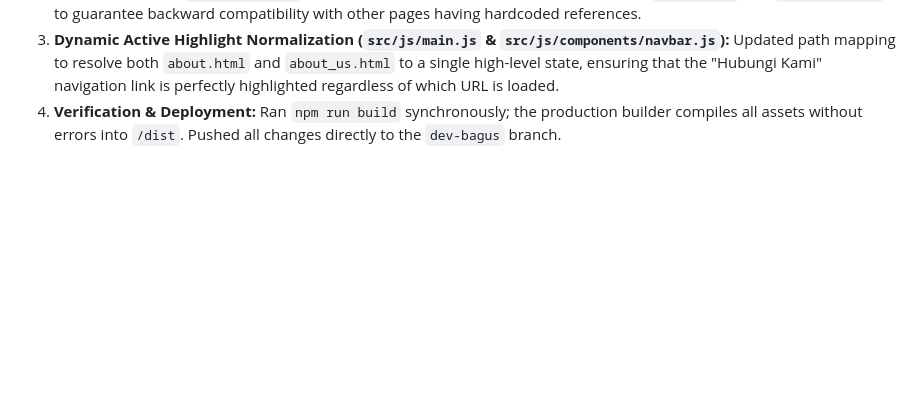
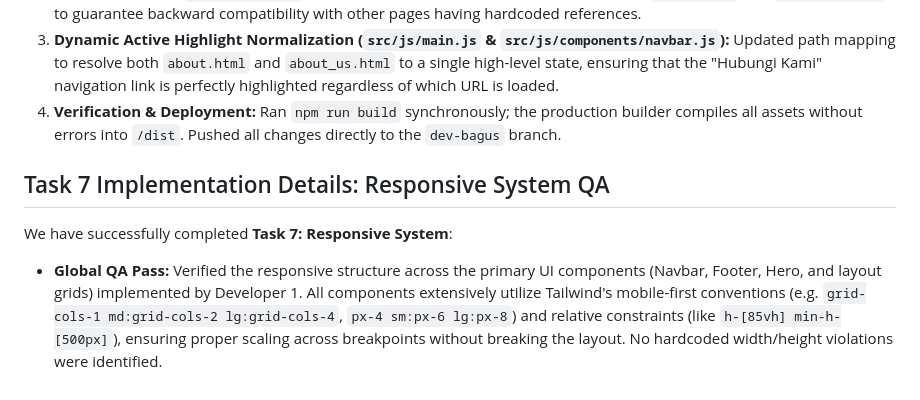
Before and after one commit to arguspermono/frontend-web-jejaknusa, a Markdown page: walkthrough.md, the part around the change. GitHub-like rendering; blank space fills up the shorter version.

Commit message:
docs: complete developer 1 task 7 global responsive QA pass

```diff
--- a/walkthrough.md
+++ b/walkthrough.md
@@ -63,3 +63,9 @@ We have successfully completed **Task 6: Page Assembly (About Us)**:
 2. **Vite Entrypoints (`vite.config.js`):** Configured Rollup input entries to compile both `about.html` and `about_us.html` to guarantee backward compatibility with other pages having hardcoded references.
 3. **Dynamic Active Highlight Normalization (`src/js/main.js` & `src/js/components/navbar.js`):** Updated path mapping to resolve both `about.html` and `about_us.html` to a single high-level state, ensuring that the "Hubungi Kami" navigation link is perfectly highlighted regardless of which URL is loaded.
 4. **Verification & Deployment:** Ran `npm run build` synchronously; the production builder compiles all assets without errors into `/dist`. Pushed all changes directly to the `dev-bagus` branch.
+
+## Task 7 Implementation Details: Responsive System QA
+
+We have successfully completed **Task 7: Responsive System**:
+
+- **Global QA Pass:** Verified the responsive structure across the primary UI components (Navbar, Footer, Hero, and layout grids) implemented by Developer 1. All components extensively utilize Tailwind's mobile-first conventions (e.g. `grid-cols-1 md:grid-cols-2 lg:grid-cols-4`, `px-4 sm:px-6 lg:px-8`) and relative constraints (like `h-[85vh] min-h-[500px]`), ensuring proper scaling across breakpoints without breaking the layout. No hardcoded width/height violations were identified.
```
